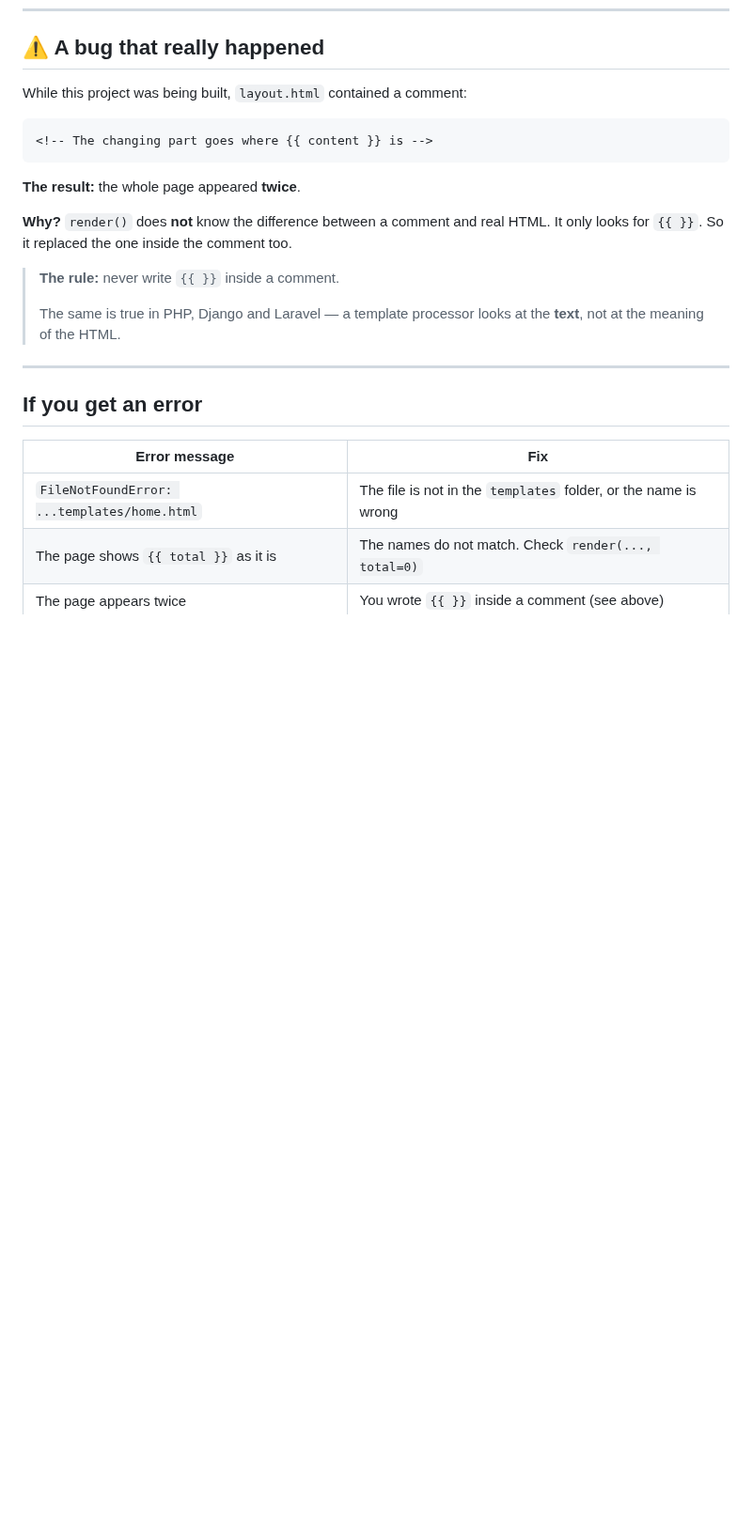
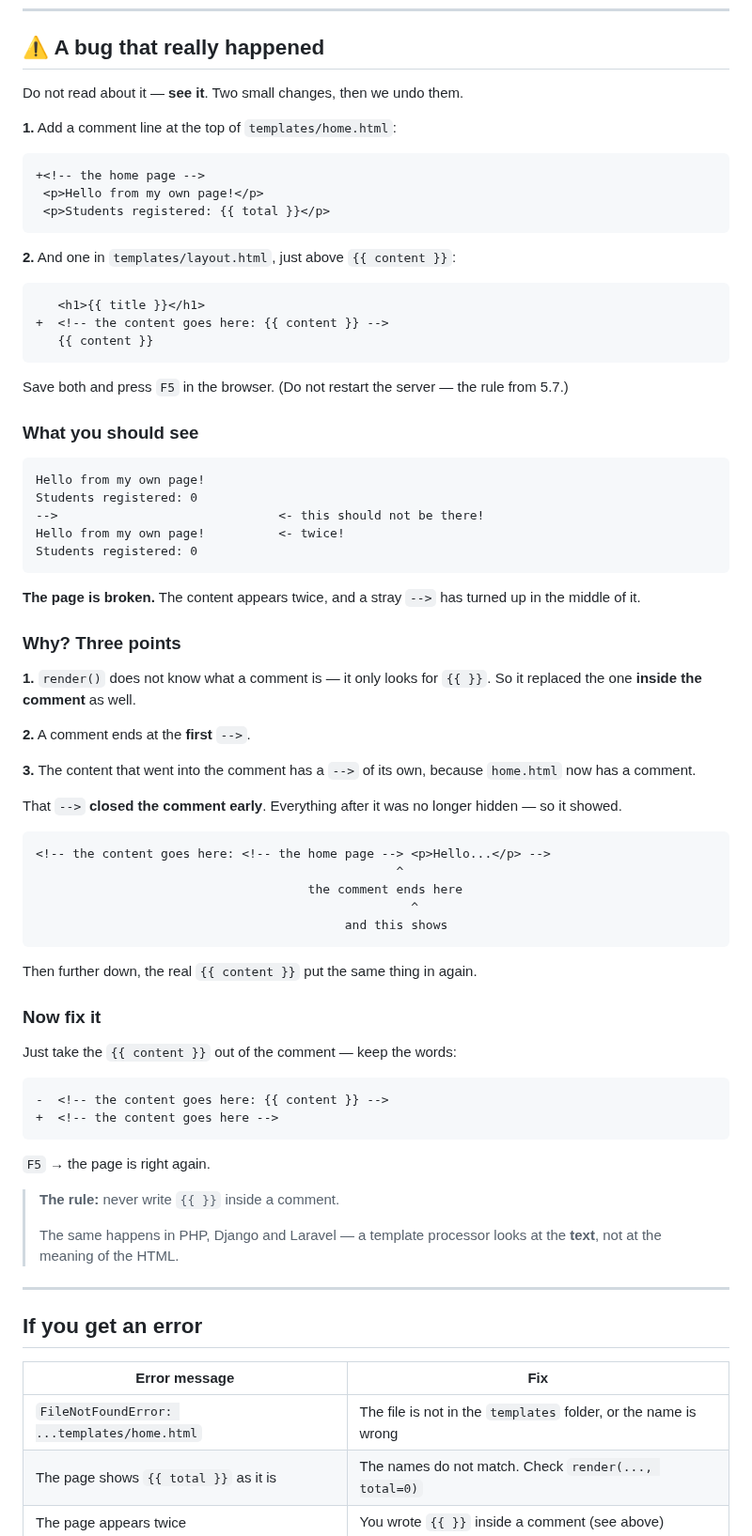
Before and after one commit to idriskhwanagit/MIS_Student_Guidance_Web_Development, a Markdown page: en.md, the part around the change. Shown at 94% size. Drawn GitHub-style; blank space fills up the shorter version.

Commit message:
Step 5: see the comment bug happen
Co-Authored-By: Claude Opus 5 <noreply@anthropic.com>

````diff
--- a/en.md
+++ b/en.md
@@ -1037,22 +1037,78 @@ on the other hand, is read once, when the server starts.
 
 ## ⚠️ A bug that really happened
 
-While this project was being built, `layout.html` contained a comment:
-
-```html
-<!-- The changing part goes where {{ content }} is -->
-```
-
-**The result:** the whole page appeared **twice**.
-
-**Why?** `render()` does **not** know the difference between a comment and
-real HTML. It only looks for `{{ }}`. So it replaced the one inside the
-comment too.
+Do not read about it — **see it**. Two small changes, then we undo them.
+
+**1.** Add a comment line at the top of `templates/home.html`:
+
+```diff templates/home.html
++<!-- the home page -->
+ <p>Hello from my own page!</p>
+ <p>Students registered: {{ total }}</p>
+```
+
+**2.** And one in `templates/layout.html`, just above `{{ content }}`:
+
+```diff templates/layout.html
+   <h1>{{ title }}</h1>
++  <!-- the content goes here: {{ content }} -->
+   {{ content }}
+```
+
+Save both and press `F5` in the browser. (Do not restart the server — the
+rule from 5.7.)
+
+### What you should see
+
+```
+Hello from my own page!
+Students registered: 0
+-->                              <- this should not be there!
+Hello from my own page!          <- twice!
+Students registered: 0
+```
+
+**The page is broken.** The content appears twice, and a stray `-->` has
+turned up in the middle of it.
+
+### Why? Three points
+
+**1.** `render()` does not know what a comment is — it only looks for
+`{{ }}`. So it replaced the one **inside the comment** as well.
+
+**2.** A comment ends at the **first** `-->`.
+
+**3.** The content that went into the comment has a `-->` of its own,
+because `home.html` now has a comment.
+
+That `-->` **closed the comment early**. Everything after it was no longer
+hidden — so it showed.
+
+```
+<!-- the content goes here: <!-- the home page --> <p>Hello...</p> -->
+                                                 ^
+                                     the comment ends here
+                                                   ^
+                                          and this shows
+```
+
+Then further down, the real `{{ content }}` put the same thing in again.
+
+### Now fix it
+
+Just take the `{{ content }}` out of the comment — keep the words:
+
+```diff templates/layout.html
+-  <!-- the content goes here: {{ content }} -->
++  <!-- the content goes here -->
+```
+
+`F5` → the page is right again.
 
 > **The rule:** never write `{{ }}` inside a comment.
 >
-> The same is true in PHP, Django and Laravel — a template processor looks at
-> the **text**, not at the meaning of the HTML.
+> The same happens in PHP, Django and Laravel — a template processor looks
+> at the **text**, not at the meaning of the HTML.
 
 ---
 
````
Also changed, not shown: ku.md (+67 -11 lines).
